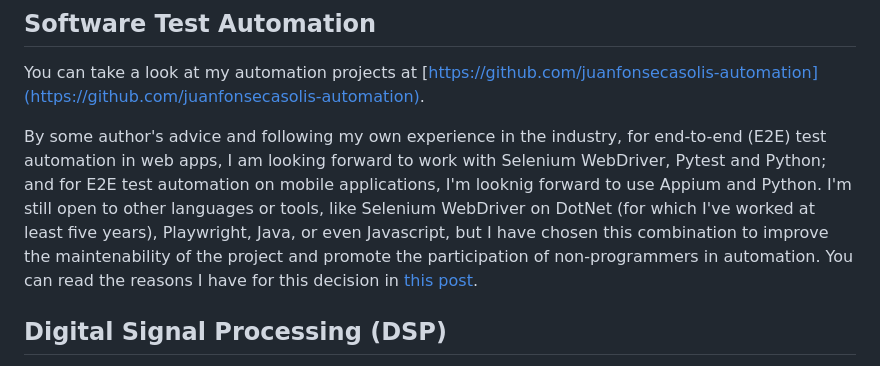
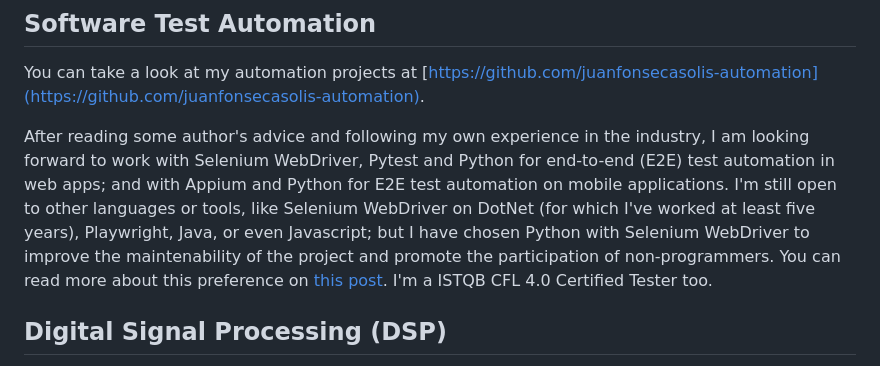
Before and after one commit to juanfonsecasolis/juanfonsecasolis.github.io, a Markdown page: README.md, the part around the change. GitHub-like rendering.

Commit message:
Improving Readme.

```diff
--- a/README.md
+++ b/README.md
@@ -3,7 +3,7 @@ Welcome to my portfolio. At this site, you can get information about the content
 ## Software Test Automation
 You can take a look at my automation projects at [https://github.com/juanfonsecasolis-automation](https://github.com/juanfonsecasolis-automation).
 
-By some author's advice and following my own experience in the industry, for end-to-end (E2E) test automation in web apps, I am looking forward to work with Selenium WebDriver, Pytest and Python; and for E2E test automation on mobile applications, I'm looknig forward to use Appium and Python. I'm still open to other languages or tools, like Selenium WebDriver on DotNet (for which I've worked at least five years), Playwright, Java, or even Javascript, but I have chosen this combination to improve the maintenability of the project and promote the participation of non-programmers in automation. You can read the reasons I have for this decision in [this post](https://github.com/juanfonsecasolis-automation/javascript-playwright?tab=readme-ov-file#disclaimer).
+After reading some author's advice and following my own experience in the industry, I am looking forward to work with Selenium WebDriver, Pytest and Python for end-to-end (E2E) test automation in web apps; and with Appium and Python for E2E test automation on mobile applications. I'm still open to other languages or tools, like Selenium WebDriver on DotNet (for which I've worked at least five years), Playwright, Java, or even Javascript; but I have chosen Python with Selenium WebDriver to improve the maintenability of the project and promote the participation of non-programmers. You can read more about this preference on [this post](https://github.com/juanfonsecasolis-automation/javascript-playwright?tab=readme-ov-file#disclaimer). I'm a ISTQB CFL 4.0 Certified Tester too.
 
 ## Digital Signal Processing (DSP)
 You can take a look at my DSP projects at [https://github.com/juanfonsecasolis](https://github.com/juanfonsecasolis).
```
